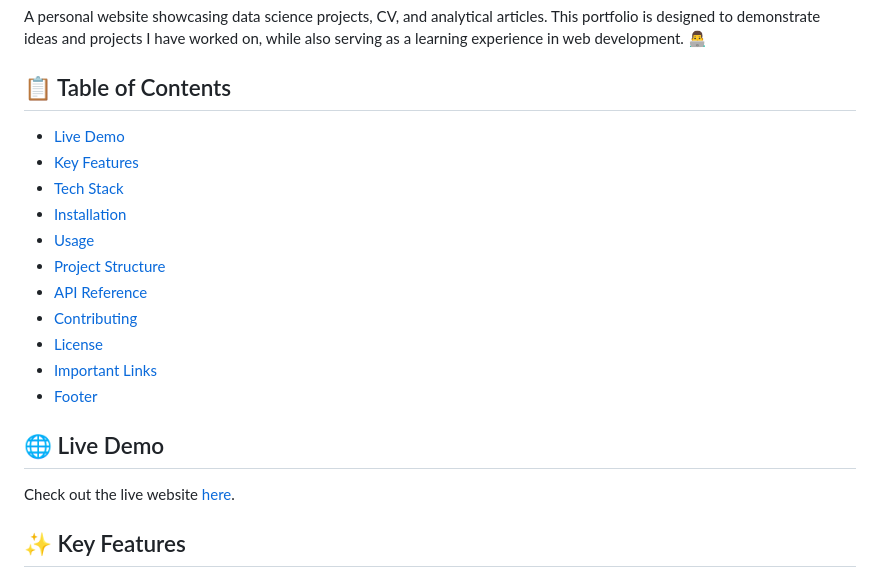
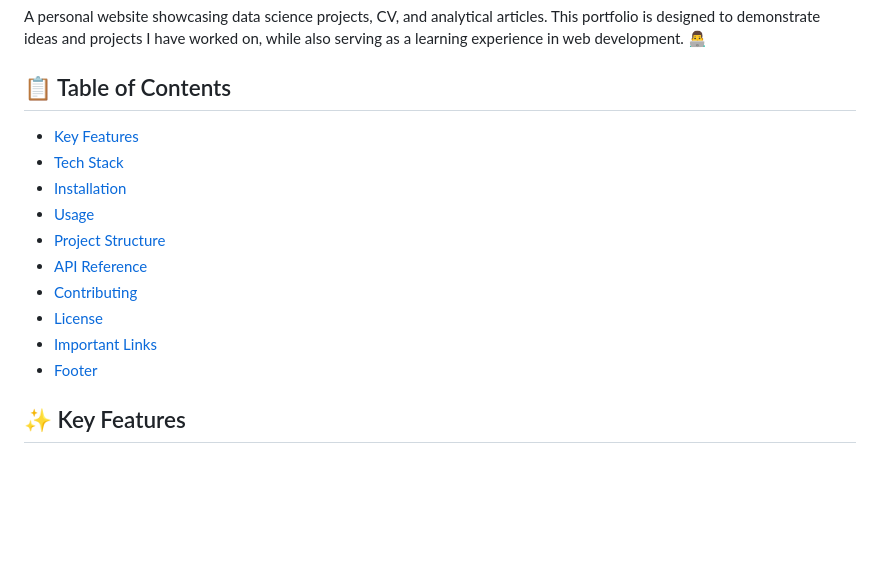
Before and after one commit to ale-camer/personal_website, a Markdown page: README.md, the part around the change. Drawn GitHub-style; blank space fills up the shorter version.

Commit message:
Remove Live Demo section from README
Removed the Live Demo section from the README.

```diff
--- a/README.md
+++ b/README.md
@@ -8,7 +8,6 @@ A personal website showcasing data science projects, CV, and analytical articles
 
 ## 📋 Table of Contents
 
-- [Live Demo](#live-demo)
 - [Key Features](#key-features)
 - [Tech Stack](#tech-stack)
 - [Installation](#installation)
@@ -19,10 +18,6 @@ A personal website showcasing data science projects, CV, and analytical articles
 - [License](#license)
 - [Important Links](#important-links)
 - [Footer](#footer)
-
-## 🌐 Live Demo
-
-Check out the live website [here](https://personal-website-gz63.onrender.com/).
 
 ## ✨ Key Features
 
```
